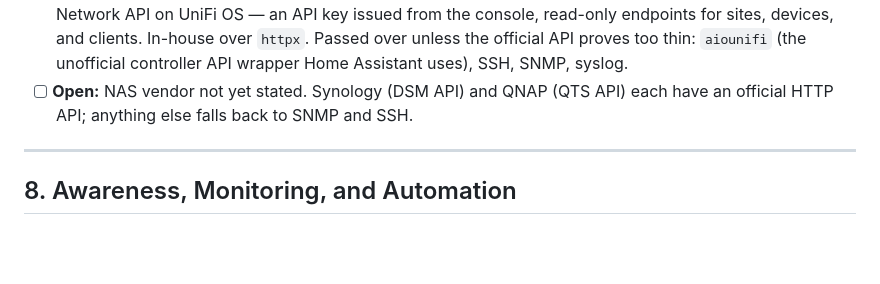
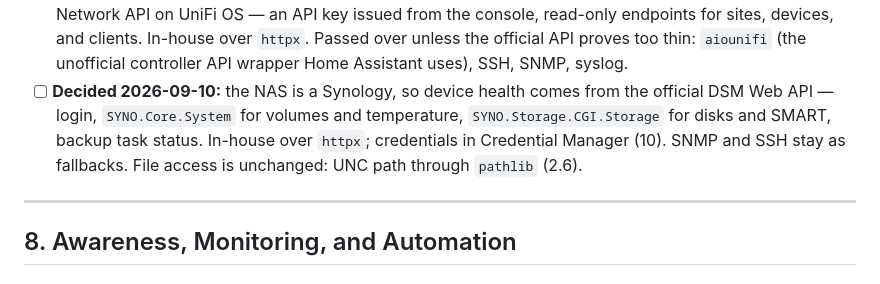
Before and after one commit to HeronSC/iris, a Markdown page: FeaturesChecklist.md, the part around the change. Drawn GitHub-style; blank space fills up the shorter version.

Commit message:
Features Checklist

```diff
--- a/FeaturesChecklist.md
+++ b/FeaturesChecklist.md
@@ -575,8 +575,10 @@ Rendering only. *What* gets rendered is defined in 2.7.
 	endpoints for sites, devices, and clients. In-house over `httpx`. Passed over unless the
 	official API proves too thin: `aiounifi` (the unofficial controller API wrapper Home Assistant
 	uses), SSH, SNMP, syslog.
-- [ ] **Open:** NAS vendor not yet stated. Synology (DSM API) and QNAP (QTS API) each have an
-	official HTTP API; anything else falls back to SNMP and SSH.
+- [ ] **Decided 2026-09-10:** the NAS is a Synology, so device health comes from the official DSM
+	Web API — login, `SYNO.Core.System` for volumes and temperature, `SYNO.Storage.CGI.Storage` for
+	disks and SMART, backup task status. In-house over `httpx`; credentials in Credential Manager
+	(10). SNMP and SSH stay as fallbacks. File access is unchanged: UNC path through `pathlib` (2.6).
 
 ---
 
```
